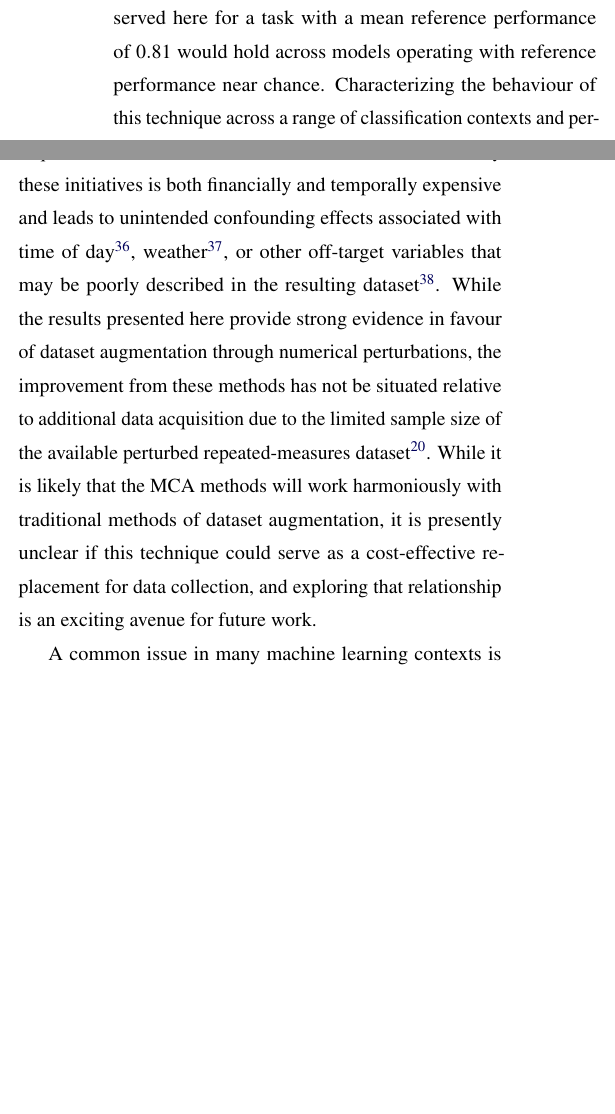
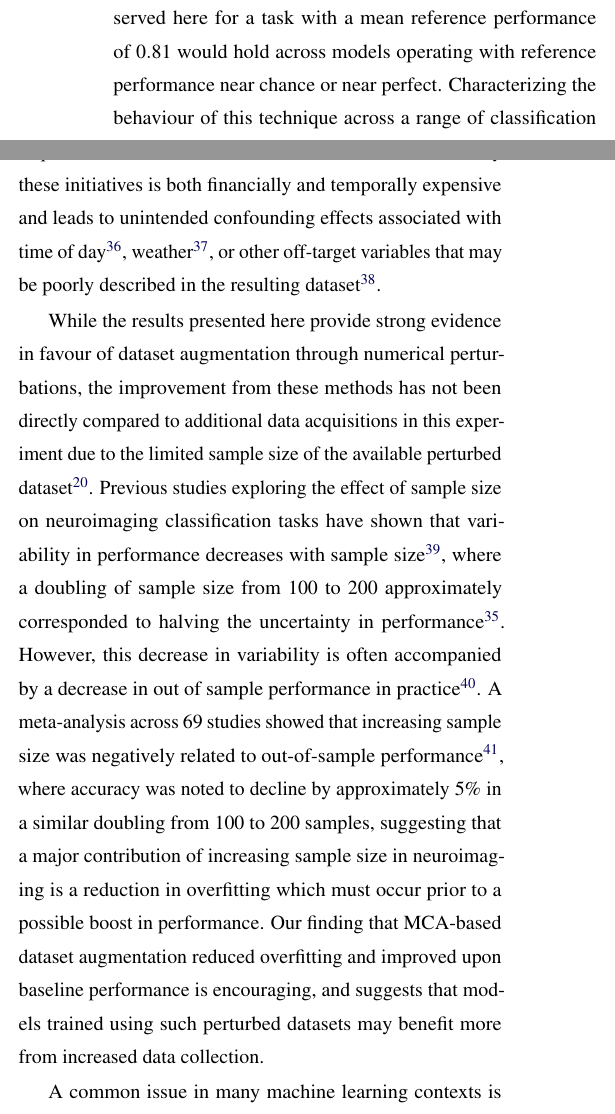
Before and after one commit to gkpapers/2021AggregateMCA, a LaTeX document (paper/aggregating-unstable-derivatives.tex): two parts of the columns of page 9 of 11 before the commit and two parts of the columns of page 9 of 12 after it, joined at a grey line, cut so that both start at the same text, the shorter picture padded with empty space. Compiled offline with pdfLaTeX.

Commit message:
added paragraph comparing this result to sample size changes

```diff
--- a/paper/aggregating-unstable-derivatives.tex
+++ b/paper/aggregating-unstable-derivatives.tex
@@ -472,9 +472,9 @@ such as the number of features per sample.
 While our study shows that classifiers with poorer baseline performance benefit more from augmentation, an important
 limitation of this is the operating point to which that claim remains true. For example, it is unlikely that the trend
 observed here for a task with a mean reference performance of $0.81$ would hold across models operating with reference
-performance near chance. Characterizing the behaviour of this technique across a range of classification contexts and
-performances would shed light on whether this technique could be applied globally or if it is limited to making
-``good'' models better.
+performance near chance or near perfect. Characterizing the behaviour of this technique across a range of
+classification contexts and performances would shed light on whether this technique could be applied globally or if it
+is limited to making ``good'' models better.
 
 It is a well understood problem that small sample sizes lead to uncertainty in modeling~\cite{varoquaux2018cross}.
 This is generally planned for in one of two ways: the collection of vast datasets, as is the case in the UK-BioBank
@@ -484,12 +484,21 @@ orchestrates multiple centres and scanners, each collecting multiple acquisition
 the additional data collection by these initiatives is both financially and temporally expensive and leads to
 unintended confounding effects associated with time of day~\cite{vandewalle2009functional},
 weather~\cite{di2019estimations}, or other off-target variables that may be poorly described in the resulting
-dataset~\cite{chaddock2010neuroimaging}. While the results presented here provide strong evidence in favour of dataset
-augmentation through numerical perturbations, the improvement from these methods has not be situated relative to
-additional data acquisition due to the limited sample size of the available perturbed repeated-measures
-dataset~\cite{Kiar2020-yz}. While it is likely that the MCA methods will work harmoniously with traditional methods of
-dataset augmentation, it is presently unclear if this technique could serve as a cost-effective replacement for data
-collection, and exploring that relationship is an exciting avenue for future work.
+dataset~\cite{chaddock2010neuroimaging}.
+
+While the results presented here provide strong evidence in favour of dataset augmentation through numerical
+perturbations, the improvement from these methods has not been directly compared to additional data acquisitions in
+this experiment due to the limited sample size of the available perturbed dataset~\cite{Kiar2020-yz}. Previous studies
+exploring the effect of sample size on neuroimaging classification tasks have shown that variability in performance
+decreases with sample size~\cite{chu2012does}, where a doubling of sample size from $100$ to $200$
+approximately corresponded to halving the uncertainty in performance~\cite{varoquaux2018cross}. However, this decrease
+in variability is often accompanied by a decrease in out of sample performance in practice~\cite{schnack2016detecting}.
+A meta-analysis across $69$ studies showed that increasing sample size was negatively related to out-of-sample
+performance~\cite{pulini2019classification}, where accuracy was noted to decline by approximately $5\%$ in a similar
+doubling from $100$ to $200$ samples, suggesting that a major contribution of increasing sample size in neuroimaging
+is a reduction in overfitting which must occur prior to a possible boost in performance. Our finding that MCA-based
+dataset augmentation reduced overfitting and improved upon baseline performance is encouraging, and suggests that
+models trained using such perturbed datasets may benefit more from increased data collection.
 
 A common issue in many machine learning contexts is the unbalanced nature of datasets. When using a nearest-neighbour
 classifier, for instance, a dramatic difference in the membership of each group could have significant impact on model
```
Also changed, not shown: paper/aggregating-unstable-derivatives.bib (+32 -0 lines), paper/aggregating-unstable-derivatives.pdf.
